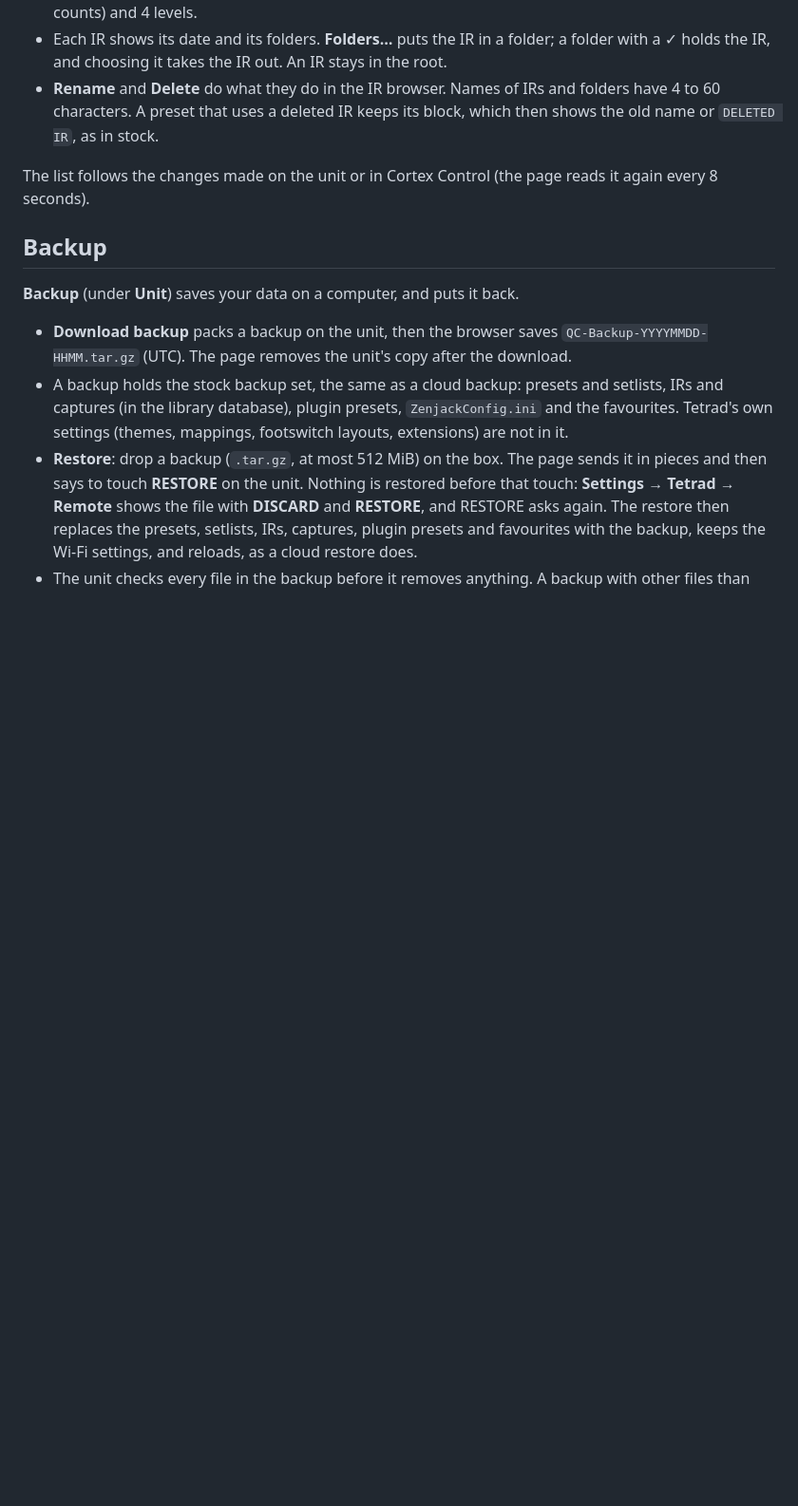
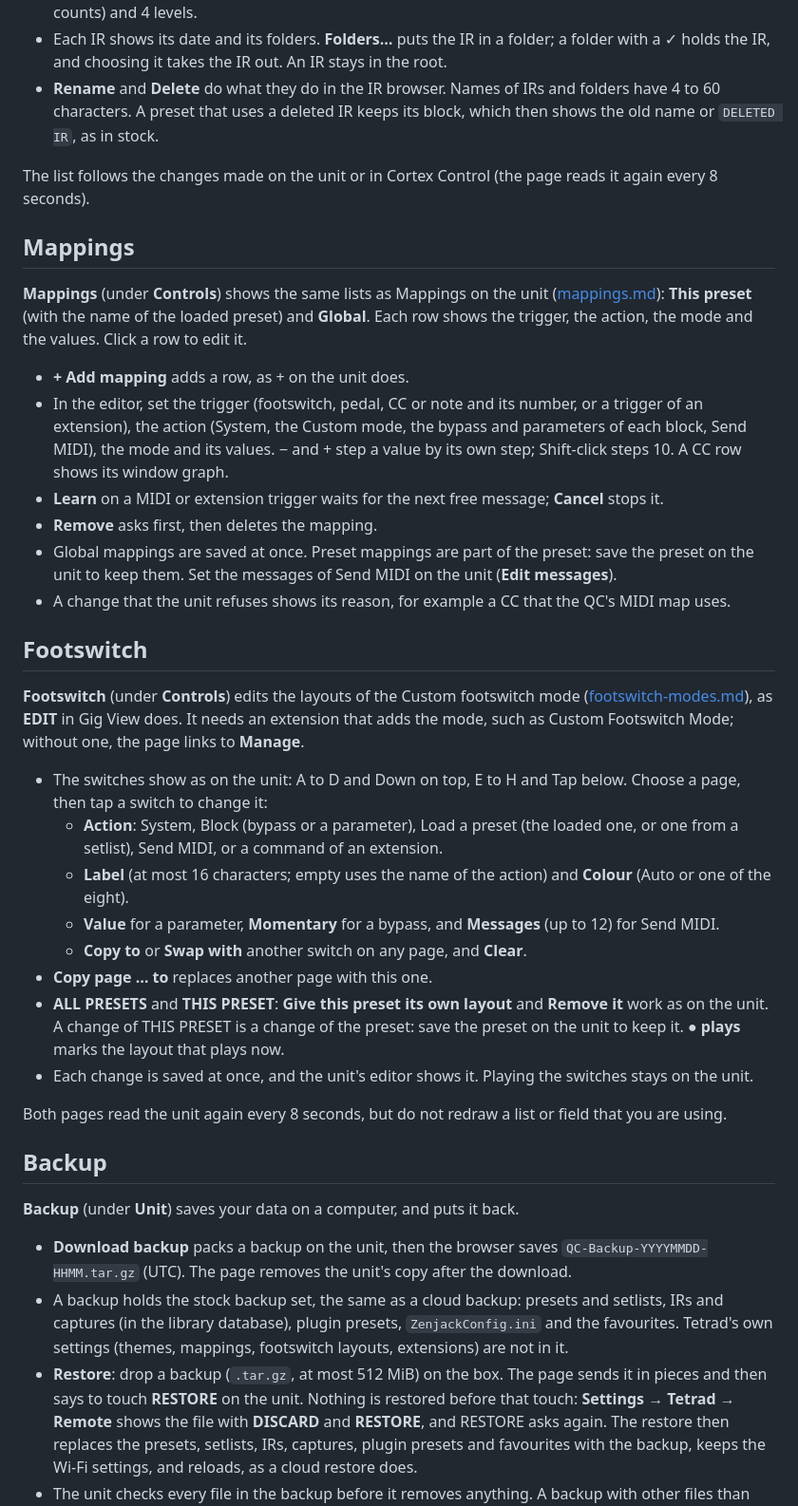
Before and after one commit to JudahZF/tetrad, a Markdown page: docs/remote.md, the part around the change. Shown at 95% size. Drawn GitHub-style; blank space fills up the shorter version.

Commit message:
docs(remote): Mappings and Footswitch

```diff
--- a/docs/remote.md
+++ b/docs/remote.md
@@ -78,7 +78,47 @@ name looks like a rename.
 The list follows the changes made on the unit or in Cortex Control (the page reads it again
 every 8 seconds).
 
-<!--controls-->
+## Mappings
+
+**Mappings** (under **Controls**) shows the same lists as Mappings on the unit
+([mappings.md](mappings.md)): **This preset** (with the name of the loaded preset) and **Global**.
+Each row shows the trigger, the action, the mode and the values. Click a row to edit it.
+
+- **+ Add mapping** adds a row, as + on the unit does.
+- In the editor, set the trigger (footswitch, pedal, CC or note and its number, or a trigger of
+  an extension), the action (System, the Custom mode, the bypass and parameters of each block,
+  Send MIDI), the mode and its values. − and + step a value by its own step; Shift-click steps
+  10. A CC row shows its window graph.
+- **Learn** on a MIDI or extension trigger waits for the next free message; **Cancel** stops it.
+- **Remove** asks first, then deletes the mapping.
+- Global mappings are saved at once. Preset mappings are part of the preset: save the preset on
+  the unit to keep them. Set the messages of Send MIDI on the unit (**Edit messages**).
+- A change that the unit refuses shows its reason, for example a CC that the QC's MIDI map uses.
+
+## Footswitch
+
+**Footswitch** (under **Controls**) edits the layouts of the Custom footswitch mode
+([footswitch-modes.md](footswitch-modes.md)), as **EDIT** in Gig View does. It needs an extension
+that adds the mode, such as Custom Footswitch Mode; without one, the page links to **Manage**.
+
+- The switches show as on the unit: A to D and Down on top, E to H and Tap below. Choose a page,
+  then tap a switch to change it:
+  - **Action**: System, Block (bypass or a parameter), Load a preset (the loaded one, or one
+    from a setlist), Send MIDI, or a command of an extension.
+  - **Label** (at most 16 characters; empty uses the name of the action) and **Colour** (Auto
+    or one of the eight).
+  - **Value** for a parameter, **Momentary** for a bypass, and **Messages** (up to 12) for Send
+    MIDI.
+  - **Copy to** or **Swap with** another switch on any page, and **Clear**.
+- **Copy page … to** replaces another page with this one.
+- **ALL PRESETS** and **THIS PRESET**: **Give this preset its own layout** and **Remove it** work
+  as on the unit. A change of THIS PRESET is a change of the preset: save the preset on the unit
+  to keep it. **● plays** marks the layout that plays now.
+- Each change is saved at once, and the unit's editor shows it. Playing the switches stays on the
+  unit.
+
+Both pages read the unit again every 8 seconds, but do not redraw a list or field that you are
+using.
 
 ## Backup
 
```
